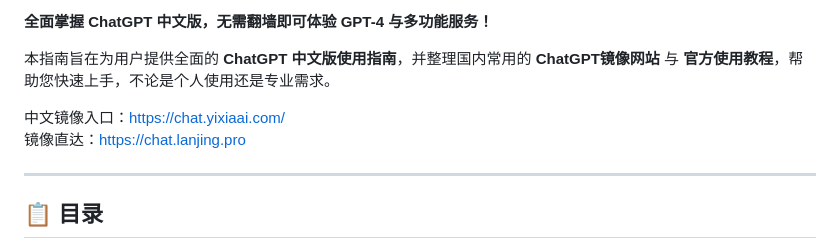
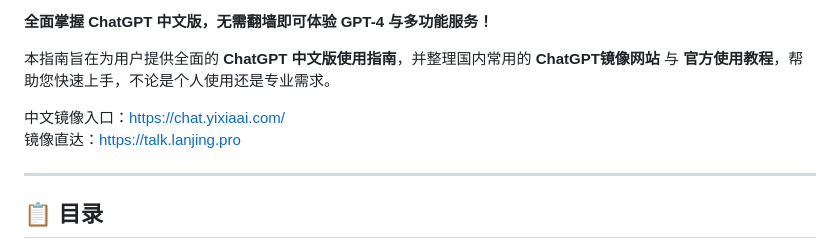
Before and after one commit to chatgpt-gpt-china/ChatGPT-Chinese, a Markdown page: README.md, the part around one of its changes. Drawn GitHub-style.

```diff
--- a/README.md
+++ b/README.md
@@ -7,7 +7,7 @@
 本指南旨在为用户提供全面的 **ChatGPT 中文版使用指南**，并整理国内常用的 **ChatGPT镜像网站** 与 **官方使用教程**，帮助您快速上手，不论是个人使用还是专业需求。
 
 中文镜像入口：[https://chat.yixiaai.com/](https://xsimplechat.com/)
-镜像直达：[https://chat.lanjing.pro](https://chat.lanjing.pro)
+镜像直达：[https://talk.lanjing.pro](https://talk.lanjing.pro)
 
 ---
 
```
Also changed, not shown: other parts of README.md (+2 -2 lines).
